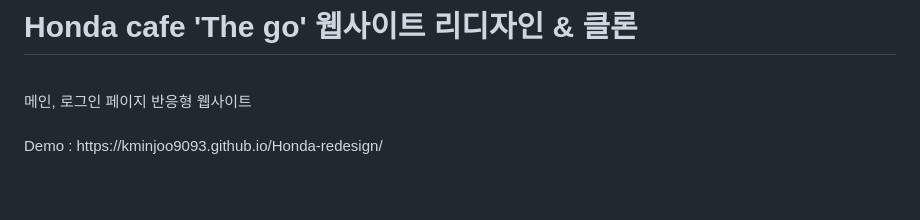
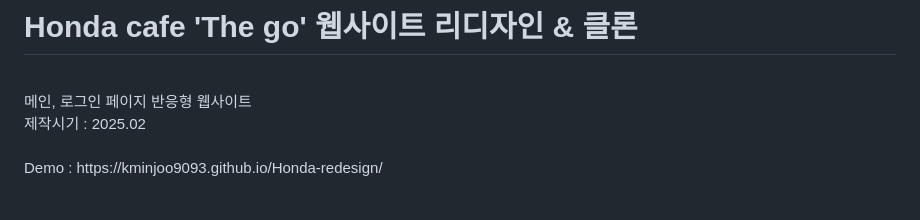
Before and after one commit to kminjoo9093/Honda-redesign, a Markdown page: README.md, the part around the change. Rendered like a GitHub page.

```diff
--- a/README.md
+++ b/README.md
@@ -1,6 +1,7 @@
 # Honda cafe 'The go' 웹사이트 리디자인 & 클론
 <br>
-메인, 로그인 페이지 반응형 웹사이트<br><br>
+메인, 로그인 페이지 반응형 웹사이트<br>
+제작시기 : 2025.02<br><br>
 Demo : https://kminjoo9093.github.io/Honda-redesign/
 <br><br><br>
 <img src="https://github.com/user-attachments/assets/e11fe06d-39c1-4015-a96e-959e2f44cd33" height="250">
```
